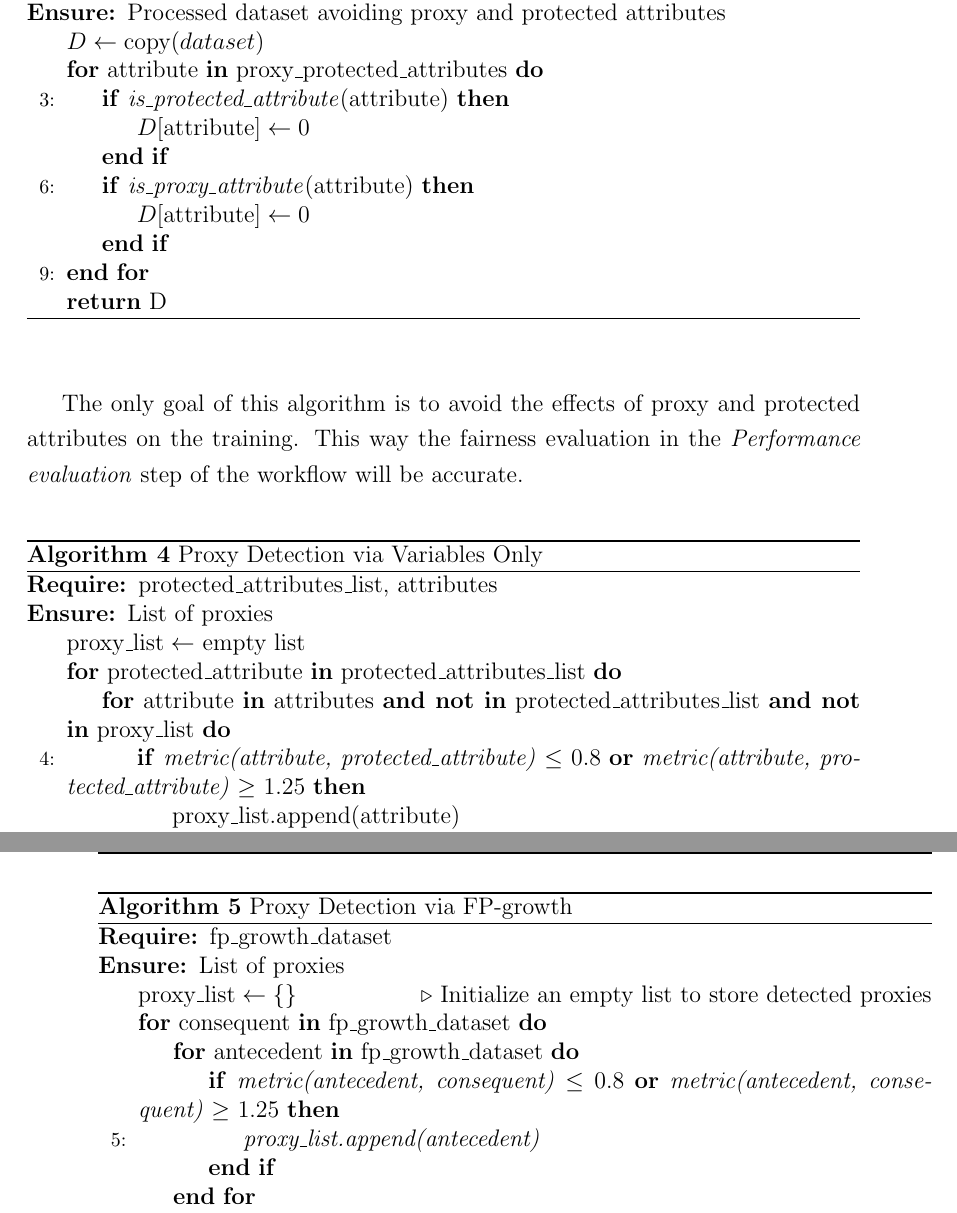
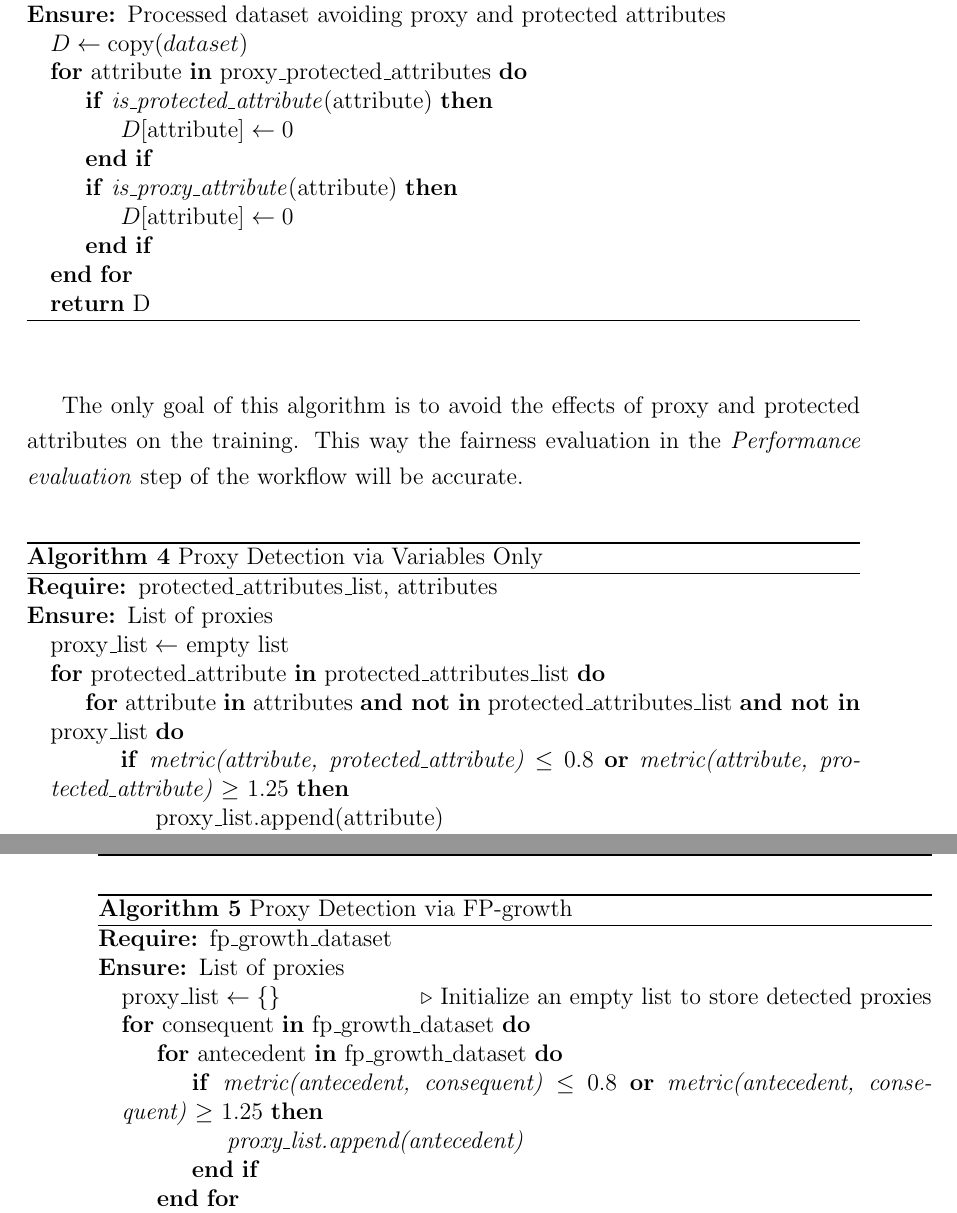
Before and after one commit to antonioIannotta/Thesis, a LaTeX thesis (thesis-main.tex): two parts of pages 55 and 56 of 74, joined at a grey line, cut so that both start at the same text. Compiled offline with pdfLaTeX.

Commit message:
maybe fixed

```diff
--- a/thesis-main.tex
+++ b/thesis-main.tex
@@ -857,7 +857,7 @@ For each protected attribute, the algorithm computes a fairness metric using the
 \begin{algorithm}[H]
     \caption{Proxy and Protected Attributes Avoiding}
     \label{alg:proxy_protected_attributes_avoiding}
-    \begin{algorithmic}[3]
+    \begin{algorithmic}
         \Require{dataset, proxy\_protected\_attributes}
         \Ensure{Processed dataset avoiding proxy and protected attributes}
 
@@ -882,7 +882,7 @@ The only goal of this algorithm is to avoid the effects of proxy and protected a
 \begin{algorithm}[H]
     \caption{Proxy Detection via Variables Only}
     \label{alg:proxy_detection_variables_only}
-    \begin{algorithmic}[4]
+    \begin{algorithmic}
         \Require{protected\_attributes\_list, attributes}
         \Ensure{List of proxies}
 
@@ -905,7 +905,7 @@ This algorithm returns the proxy list obtained the fairness metric choice as est
 \begin{algorithm}[H]
     \caption{Proxy Detection via FP-growth}
     \label{alg:proxy_detection_fp_growth}
-    \begin{algorithmic}[5]
+    \begin{algorithmic}
         \Require{fp\_growth\_dataset}
         \Ensure{List of proxies}
         \State $\text{proxy\_list} \gets \{\}$ \Comment{Initialize an empty list to store detected proxies}
```
Also changed, not shown: thesis-main.tex (6 more changed lines).
